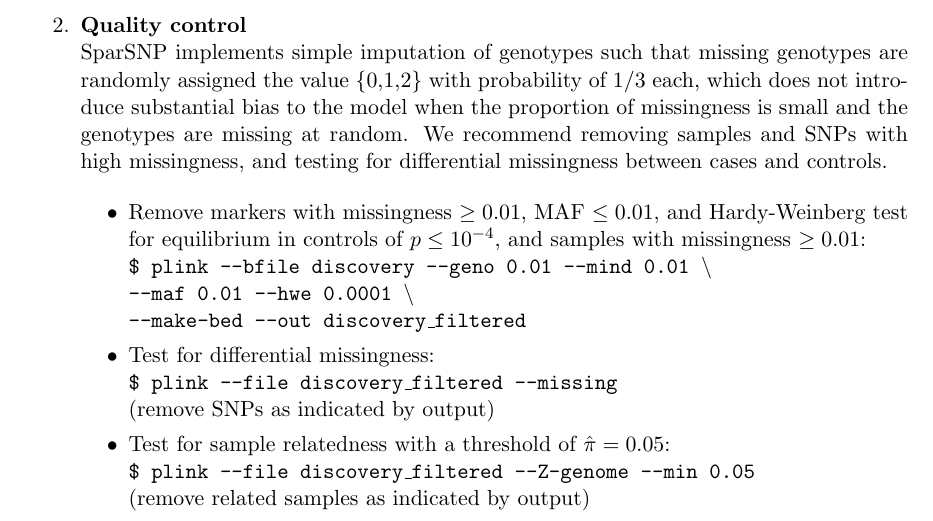
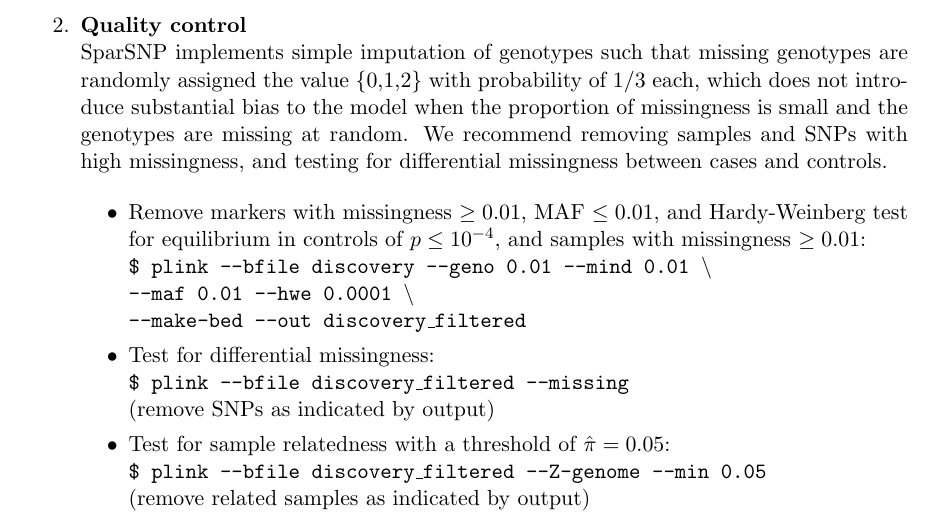
Before and after one commit to gabraham/SparSNP, a LaTeX document (workflow.tex): part of page 2 of 5, cut so that both start at the same text. Compiled offline with pdfLaTeX.

Commit message:
Typo fix, thanks to Raj Manrai.

```diff
--- a/workflow.tex
+++ b/workflow.tex
@@ -74,11 +74,11 @@ export PATH=<PATH_TO_SPARSNP>:$PATH
       }
 
       \item Test for differential missingness: \\
-      \texttt{\$ plink --file discovery\_filtered --missing} \\
+      \texttt{\$ plink --bfile discovery\_filtered --missing} \\
       (remove SNPs as indicated by output)
 
       \item Test for sample relatedness with a threshold of $\hat{\pi}=0.05$: \\
-      \texttt{\$ plink --file discovery\_filtered --Z-genome --min 0.05} \\
+      \texttt{\$ plink --bfile discovery\_filtered --Z-genome --min 0.05} \\
       (remove related samples as indicated by output)
 
       \item Check for stratification using PCA, for example, using
```
